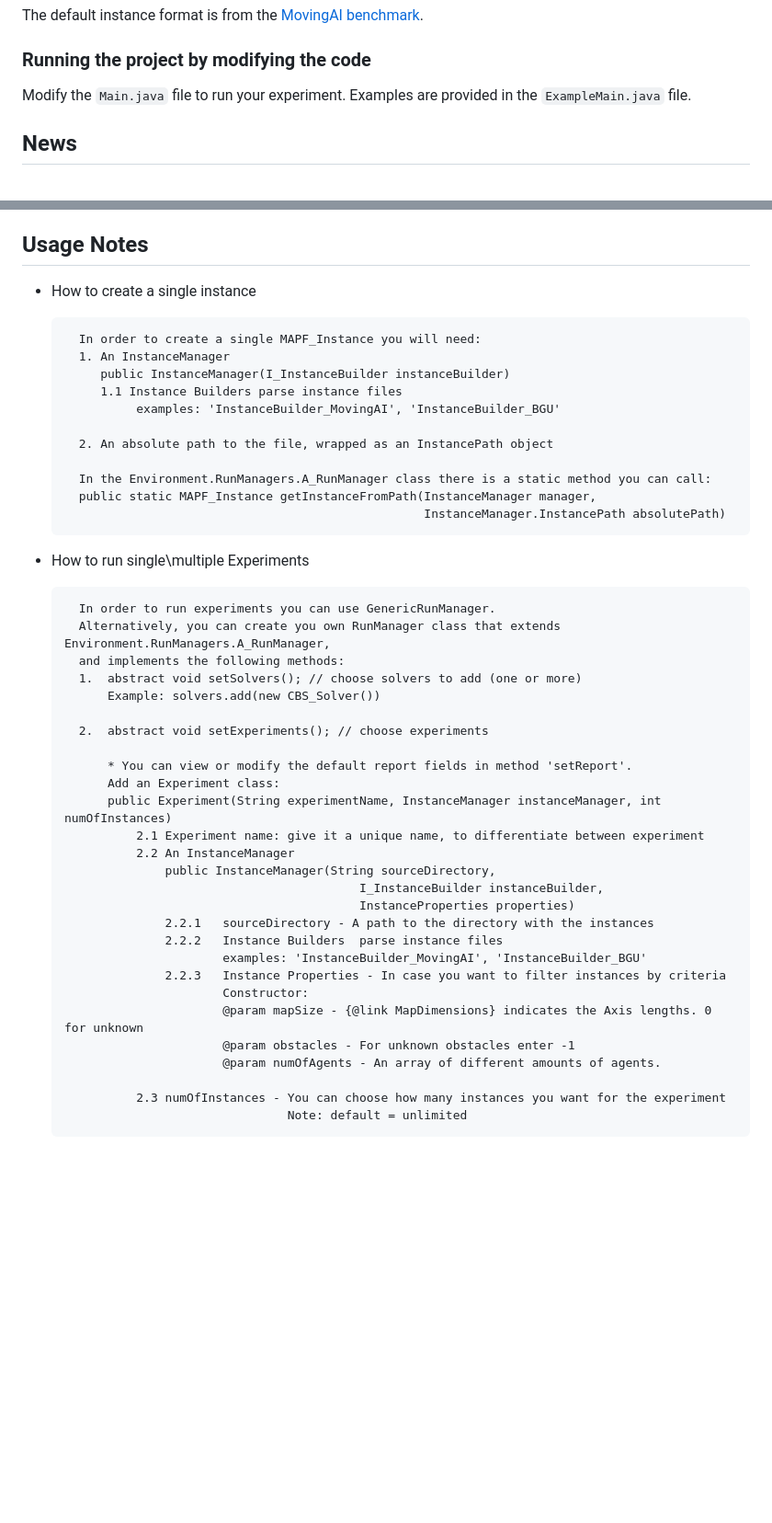
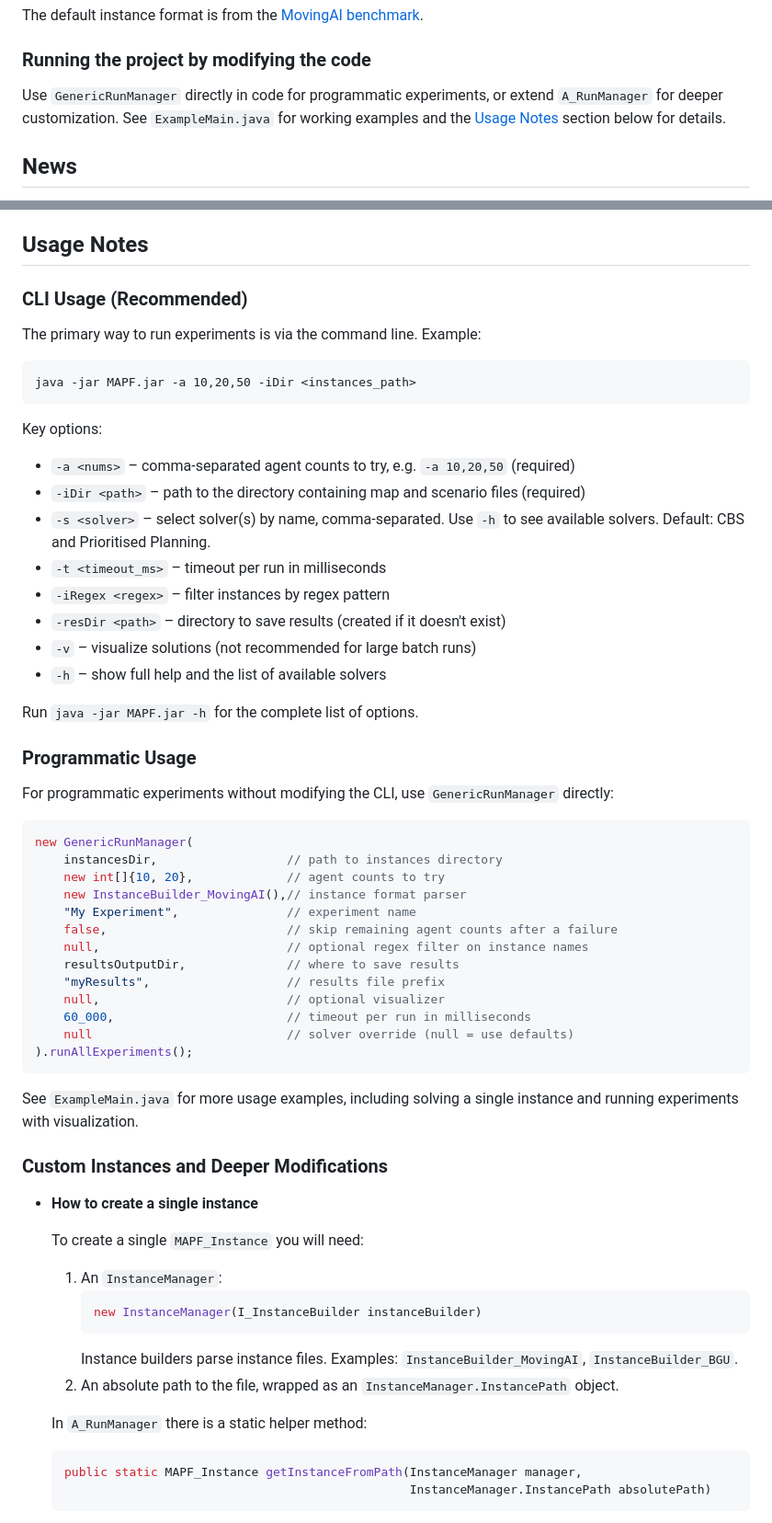
Before and after one commit to J-morag/MAPF, a Markdown page: README.md, 2 parts joined by grey strips. Shown at 92% size. GitHub-like rendering; blank space fills up the shorter version.

Commit message:
v.0.17.5 Update README usage notes to reflect modern workflow (#116)

````diff
--- a/README.md
+++ b/README.md
@@ -37,7 +37,7 @@ The default instance format is from the [MovingAI benchmark](https://movingai.co
 
 ### Running the project by modifying the code
 
-Modify the `Main.java` file to run your experiment. Examples are provided in the `ExampleMain.java` file.
+Use `GenericRunManager` directly in code for programmatic experiments, or extend `A_RunManager` for deeper customization. See `ExampleMain.java` for working examples and the [Usage Notes](#usage-notes) section below for details.
 
 ## News
 * 2026-01: Added the Multi-agent A* (MAAStar) algorithm.
@@ -53,46 +53,63 @@ Modify the `Main.java` file to run your experiment. Examples are provided in the
 
 ## Usage Notes
 
-* How to create a single instance
+### CLI Usage (Recommended)
 
-        In order to create a single MAPF_Instance you will need:
-        1. An InstanceManager
-           public InstanceManager(I_InstanceBuilder instanceBuilder)
-           1.1 Instance Builders parse instance files
-                examples: 'InstanceBuilder_MovingAI', 'InstanceBuilder_BGU'
+The primary way to run experiments is via the command line. Example:
 
-        2. An absolute path to the file, wrapped as an InstancePath object
+```
+java -jar MAPF.jar -a 10,20,50 -iDir <instances_path>
+```
 
-        In the Environment.RunManagers.A_RunManager class there is a static method you can call:
-        public static MAPF_Instance getInstanceFromPath(InstanceManager manager,
-                                                        InstanceManager.InstancePath absolutePath)
+Key options:
+* `-a <nums>` – comma-separated agent counts to try, e.g. `-a 10,20,50` (required)
+* `-iDir <path>` – path to the directory containing map and scenario files (required)
+* `-s <solver>` – select solver(s) by name, comma-separated. Use `-h` to see available solvers. Default: CBS and Prioritised Planning.
+* `-t <timeout_ms>` – timeout per run in milliseconds
+* `-iRegex <regex>` – filter instances by regex pattern
+* `-resDir <path>` – directory to save results (created if it doesn't exist)
+* `-v` – visualize solutions (not recommended for large batch runs)
+* `-h` – show full help and the list of available solvers
 
-* How to run single\multiple Experiments
+Run `java -jar MAPF.jar -h` for the complete list of options.
 
-        In order to run experiments you can use GenericRunManager.
-        Alternatively, you can create you own RunManager class that extends Environment.RunManagers.A_RunManager,
-        and implements the following methods:
-        1.  abstract void setSolvers(); // choose solvers to add (one or more)
-            Example: solvers.add(new CBS_Solver())
+### Programmatic Usage
 
-        2.  abstract void setExperiments(); // choose experiments
+For programmatic experiments without modifying the CLI, use `GenericRunManager` directly:
 
-            * You can view or modify the default report fields in method 'setReport'.
-            Add an Experiment class:
-            public Experiment(String experimentName, InstanceManager instanceManager, int numOfInstances)
-                2.1 Experiment name: give it a unique name, to differentiate between experiment
-                2.2 An InstanceManager
-                    public InstanceManager(String sourceDirectory,
-                                               I_InstanceBuilder instanceBuilder,
-                                               InstanceProperties properties)
-                    2.2.1   sourceDirectory - A path to the directory with the instances
-                    2.2.2   Instance Builders  parse instance files
-                            examples: 'InstanceBuilder_MovingAI', 'InstanceBuilder_BGU'
-                    2.2.3   Instance Properties - In case you want to filter instances by criteria
-                            Constructor:
-                            @param mapSize - {@link MapDimensions} indicates the Axis lengths. 0 for unknown
-                            @param obstacles - For unknown obstacles enter -1
-                            @param numOfAgents - An array of different amounts of agents.
+```java
+new GenericRunManager(
+    instancesDir,                  // path to instances directory
+    new int[]{10, 20},             // agent counts to try
+    new InstanceBuilder_MovingAI(),// instance format parser
+    "My Experiment",               // experiment name
+    false,                         // skip remaining agent counts after a failure
+    null,                          // optional regex filter on instance names
+    resultsOutputDir,              // where to save results
+    "myResults",                   // results file prefix
+    null,                          // optional visualizer
+    60_000,                        // timeout per run in milliseconds
+    null                           // solver override (null = use defaults)
+).runAllExperiments();
+```
 
-                2.3 numOfInstances - You can choose how many instances you want for the experiment
-                                     Note: default = unlimited
+See `ExampleMain.java` for more usage examples, including solving a single instance and running experiments with visualization.
+
+### Custom Instances and Deeper Modifications
+
+* **How to create a single instance**
+
+  To create a single `MAPF_Instance` you will need:
+  1. An `InstanceManager`:
+     ```java
+     new InstanceManager(I_InstanceBuilder instanceBuilder)
+     ```
+     Instance builders parse instance files. Examples: `InstanceBuilder_MovingAI`, `InstanceBuilder_BGU`.
+  2. An absolute path to the file, wrapped as an `InstanceManager.InstancePath` object.
+
+  In `A_RunManager` there is a static helper method:
+  ```java
+  public static MAPF_Instance getInstanceFromPath(InstanceManager manager,
+                                                  InstanceManager.InstancePath absolutePath)
+  ```
+
````
Also changed, not shown: other parts of README.md (+21 -0 lines).
